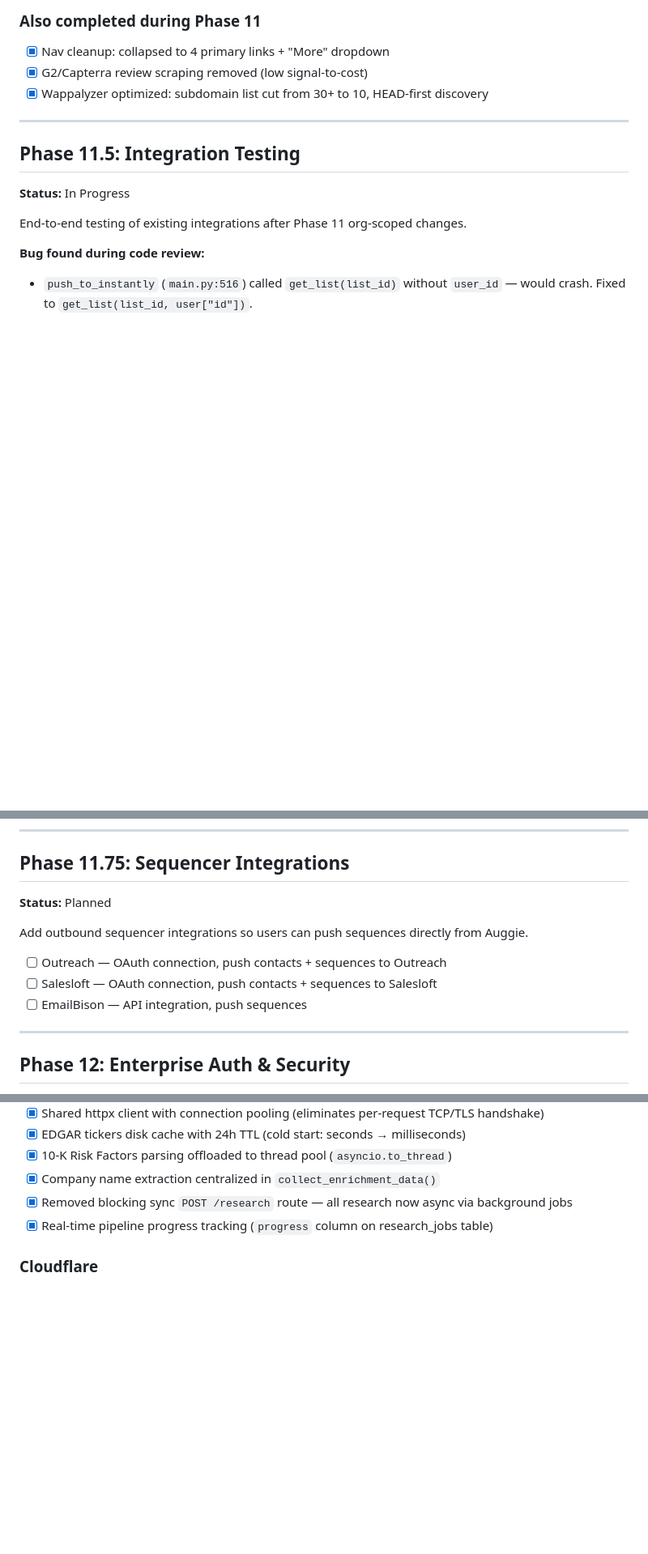
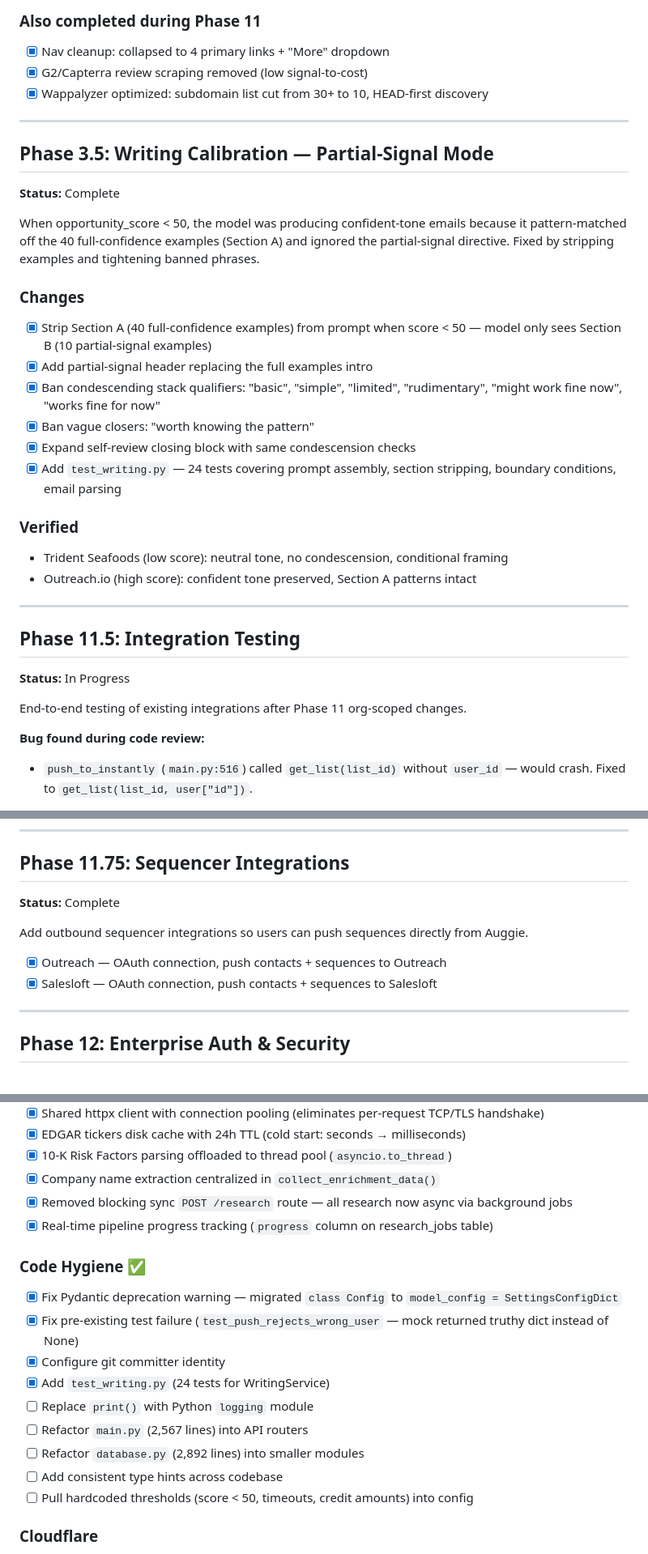
Before and after one commit to KeatonForrest/auggie, a Markdown page: ROADMAP.md, 3 parts joined by grey strips. Shown at 81% size. Rendered like a GitHub page; blank space fills up the shorter version.

Commit message:
Update roadmap: add Phase 3.5 writing calibration, complete Phase 11.75
- Add Phase 3.5: partial-signal mode, Section A stripping, banned phrases
- Mark Phase 11.75 complete (Outreach + Salesloft)
- Move EmailBison to Phase 13
- Update research model reference to Sonnet 4
- Add code hygiene checklist to infrastructure section

Co-Authored-By: Claude Opus 4.5 <noreply@anthropic.com>

```diff
--- a/ROADMAP.md
+++ b/ROADMAP.md
@@ -548,6 +550,25 @@ Enable businesses to have multiple users under one organization.
 
 ---
 
+## Phase 3.5: Writing Calibration — Partial-Signal Mode
+**Status:** Complete
+
+When opportunity_score < 50, the model was producing confident-tone emails because it pattern-matched off the 40 full-confidence examples (Section A) and ignored the partial-signal directive. Fixed by stripping examples and tightening banned phrases.
+
+### Changes
+- [x] Strip Section A (40 full-confidence examples) from prompt when score < 50 — model only sees Section B (10 partial-signal examples)
+- [x] Add partial-signal header replacing the full examples intro
+- [x] Ban condescending stack qualifiers: "basic", "simple", "limited", "rudimentary", "might work fine now", "works fine for now"
+- [x] Ban vague closers: "worth knowing the pattern"
+- [x] Expand self-review closing block with same condescension checks
+- [x] Add `test_writing.py` — 24 tests covering prompt assembly, section stripping, boundary conditions, email parsing
+
+### Verified
+- Trident Seafoods (low score): neutral tone, no condescension, conditional framing
+- Outreach.io (high score): confident tone preserved, Section A patterns intact
+
+---
+
 ## Phase 11.5: Integration Testing
 **Status:** In Progress
 
@@ -569,13 +590,12 @@ End-to-end testing of existing integrations after Phase 11 org-scoped changes.
 ---
 
 ## Phase 11.75: Sequencer Integrations
-**Status:** Planned
+**Status:** Complete
 
 Add outbound sequencer integrations so users can push sequences directly from Auggie.
 
-- [ ] Outreach — OAuth connection, push contacts + sequences to Outreach
-- [ ] Salesloft — OAuth connection, push contacts + sequences to Salesloft
-- [ ] EmailBison — API integration, push sequences
+- [x] Outreach — OAuth connection, push contacts + sequences to Outreach
+- [x] Salesloft — OAuth connection, push contacts + sequences to Salesloft
 
 ---
 
@@ -692,6 +712,17 @@ General infrastructure hardening and operational improvements. Not a phase — j
 - [x] Removed blocking sync `POST /research` route — all research now async via background jobs
 - [x] Real-time pipeline progress tracking (`progress` column on research_jobs table)
 
+### Code Hygiene ✅
+- [x] Fix Pydantic deprecation warning — migrated `class Config` to `model_config = SettingsConfigDict`
+- [x] Fix pre-existing test failure (`test_push_rejects_wrong_user` — mock returned truthy dict instead of None)
+- [x] Configure git committer identity
+- [x] Add `test_writing.py` (24 tests for WritingService)
+- [ ] Replace `print()` with Python `logging` module
+- [ ] Refactor `main.py` (2,567 lines) into API routers
+- [ ] Refactor `database.py` (2,892 lines) into smaller modules
+- [ ] Add consistent type hints across codebase
+- [ ] Pull hardcoded thresholds (score < 50, timeouts, credit amounts) into config
+
 ### Cloudflare
 - [ ] Proxy app through Cloudflare (orange cloud) — DDoS protection, SSL termination, caching
 - [ ] Set up Cloudflare DNS for auggie.app / auggie.tools
```
Also changed, not shown: other parts of ROADMAP.md (+5 -3 lines).
